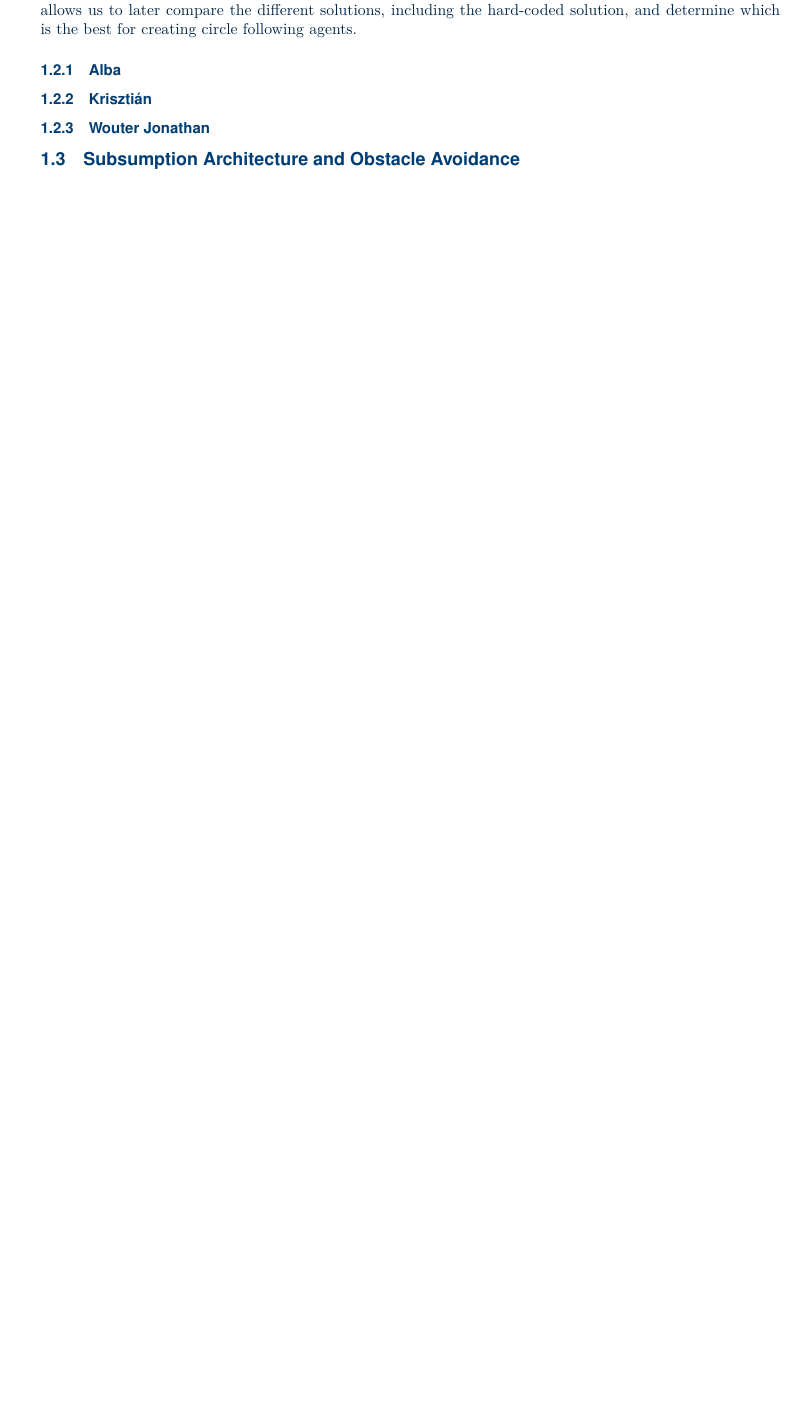
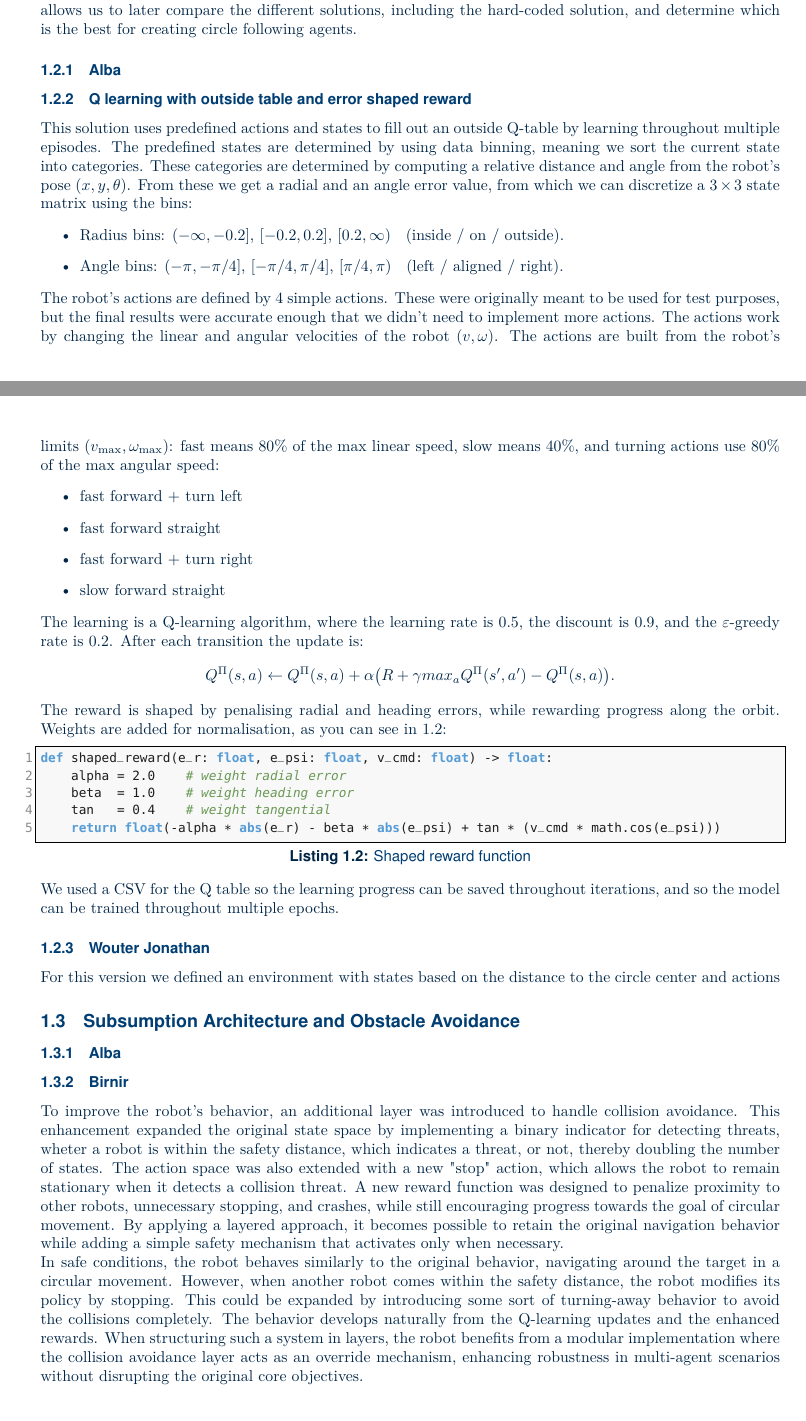
Before and after one commit to Zsombor-sudo/AAMS_group4, a LaTeX thesis (Assignment 1/Rapport/main.tex, which reads Assignment 1/Rapport/Rapport/1. Implementation.tex): part of page 5 of 8 before the commit and two parts of pages 4 and 5 of 8 after it, the two joined at a grey line, cut so that both start at the same text, the shorter picture padded with empty space. The pictures show the PDF file Assignment 1/Rapport/main.pdf that the author committed with the source.

Commit message:
rando stuff

```diff
--- a/Assignment 1/Rapport/Rapport/1. Implementation.tex
+++ b/Assignment 1/Rapport/Rapport/1. Implementation.tex
@@ -33,10 +33,45 @@ Having gotten a deeper understanding of the IR-Sim library, we started implement
 \subsubsection{Alba}
 
 
-\subsubsection{Krisztián}
+\subsubsection{Q learning with outside table and error shaped reward}
+This solution uses predefined actions and states to fill out an outside Q-table by learning throughout multiple episodes. The predefined states are determined by using data binning, meaning we sort the current state into categories. These categories are determined by computing a relative distance and angle from the robot's pose $(x,y,\theta)$. From these we get a radial and an angle error value, from which we can discretize a $3\times3$ state matrix using the bins:
+\begin{itemize}
+    \item Radius bins: $(-\infty,-0.2]$, $[-0.2, 0.2]$, $[0.2,\infty)$ \; (inside / on / outside).
+    \item Angle bins: $(-\pi,-\pi/4]$, $[-\pi/4, \pi/4]$, $[\pi/4,\pi)$ \; (left / aligned / right).
+\end{itemize}
+The robot's actions are defined by 4 simple actions. These were originally meant to be used for test purposes, but the final results were accurate enough that we didn't need to implement more actions. The actions work by changing the linear and angular velocities of the robot $(v,\omega)$. The actions are built from the robot's limits $(v_{\max}, \omega_{\max})$: fast means $80\%$ of the max linear speed, slow means $40\%$, and turning actions use $80\%$ of the max angular speed:
+\begin{itemize}
+    \item fast forward + turn left
+    \item fast forward straight
+    \item fast forward + turn right
+    \item slow forward straight
+\end{itemize}
+The learning is a Q-learning algorithm, where the learning rate is $0.5$, the discount is $0.9$, and the $\varepsilon$-greedy rate is $0.2$. After each transition the update is:
+\[
+Q^\Pi (s,a) \leftarrow Q^\Pi (s,a) + \alpha \bigl( R + \gamma max_{a} Q^\Pi(s',a') - Q^\Pi(s,a) \bigr).
+\]
+The reward is shaped by penalising radial and heading errors, while rewarding progress along the orbit. Weights are added for normalisation, as you can see in \ref{code:shapedReward}:
+
+\begin{codeblock}{python}{Shaped reward function}{code:shapedReward}
+def shaped_reward(e_r: float, e_psi: float, v_cmd: float) -> float:
+    alpha = 2.0    # weight radial error
+    beta  = 1.0    # weight heading error
+    tan   = 0.4    # weight tangential
+    return float(-alpha * abs(e_r) - beta * abs(e_psi) + tan * (v_cmd * math.cos(e_psi)))
+\end{codeblock}
+
+We used a CSV for the Q table so the learning progress can be saved throughout iterations, and so the model can be trained throughout multiple epochs.
 
 
 \subsubsection{Wouter Jonathan}
+For this version we defined an environment with states based on the distance to the circle center and actions
 
 
 \subsection{Subsumption Architecture and Obstacle Avoidance}
+
+\subsubsection{Alba}
+
+\subsubsection{Birnir}
+To improve the robot's behavior, an additional layer was introduced to handle collision avoidance. This enhancement expanded the original state space by implementing a binary indicator for detecting threats, wheter a robot is within the safety distance, which indicates a threat, or not, thereby doubling the number of states. The action space was also extended with a new "stop" action, which allows the robot to remain stationary when it detects a collision threat. A new reward function was designed to penalize proximity to other robots, unnecessary stopping, and crashes, while still encouraging progress towards the goal of circular movement. By applying a layered approach, it becomes possible to retain the original navigation behavior while adding a simple safety mechanism that activates only when necessary.
+
+In safe conditions, the robot behaves similarly to the original behavior, navigating around the target in a circular movement. However, when another robot comes within the safety distance, the robot modifies its policy by stopping. This could be expanded by introducing some sort of turning-away behavior to avoid the collisions completely. The behavior develops naturally from the Q-learning updates and the enhanced rewards. When structuring such a system in layers, the robot benefits from a modular implementation where the collision avoidance layer acts as an override mechanism, enhancing robustness in multi-agent scenarios without disrupting the original core objectives.
```
Also changed, not shown: Assignment 1/Rapport/Rapport/3. Conclusion.tex (+3 -1 lines), Assignment 1/Rapport/main.tex (+2 -1 lines), Assignment 1/Rapport/Rapport/2. Results.tex (line endings or trailing spaces), Assignment 1/Rapport/main.pdf, 1 other file.
